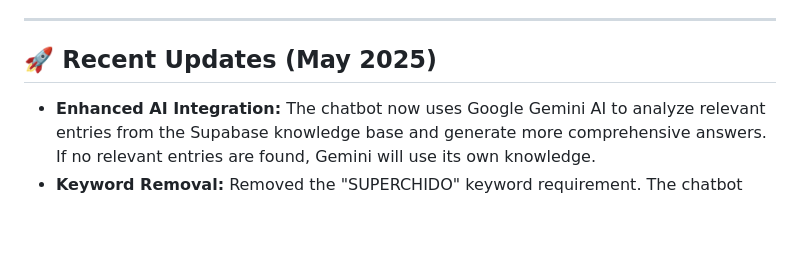
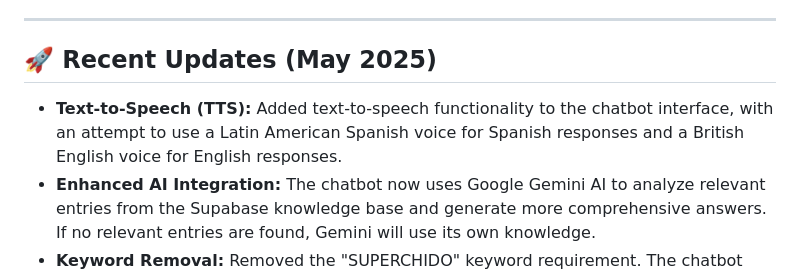
Before and after one commit to ricardoduhalt2/chatbot-petgas, a Markdown page: README.md, the part around the change. Drawn GitHub-style; blank space fills up the shorter version.

Commit message:
feat: Implement text-to-speech and update deployment process

```diff
--- a/README.md
+++ b/README.md
@@ -15,6 +15,7 @@ A web-based AI chatbot designed to answer questions about climate change, intern
 
 ## 🚀 Recent Updates (May 2025)
 
+- **Text-to-Speech (TTS):** Added text-to-speech functionality to the chatbot interface, with an attempt to use a Latin American Spanish voice for Spanish responses and a British English voice for English responses.
 - **Enhanced AI Integration:** The chatbot now uses Google Gemini AI to analyze relevant entries from the Supabase knowledge base and generate more comprehensive answers. If no relevant entries are found, Gemini will use its own knowledge.
 - **Keyword Removal:** Removed the "SUPERCHIDO" keyword requirement. The chatbot now always attempts to answer, checking the knowledge base first and then using the AI model if necessary.
 - **SDK Integration:** Updated the AI interaction to use the official `@google/generative-ai` Node.js SDK for more robust responses.
```
